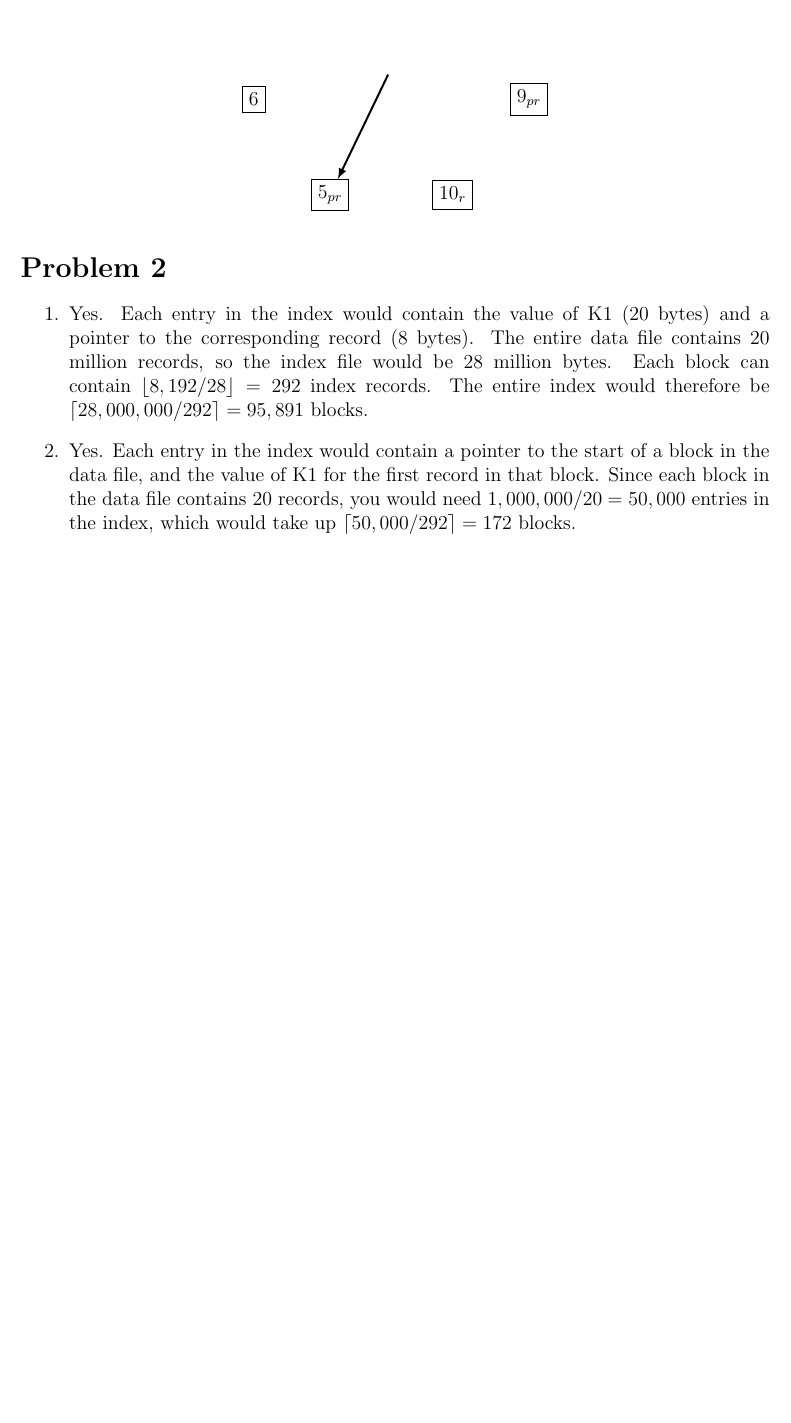
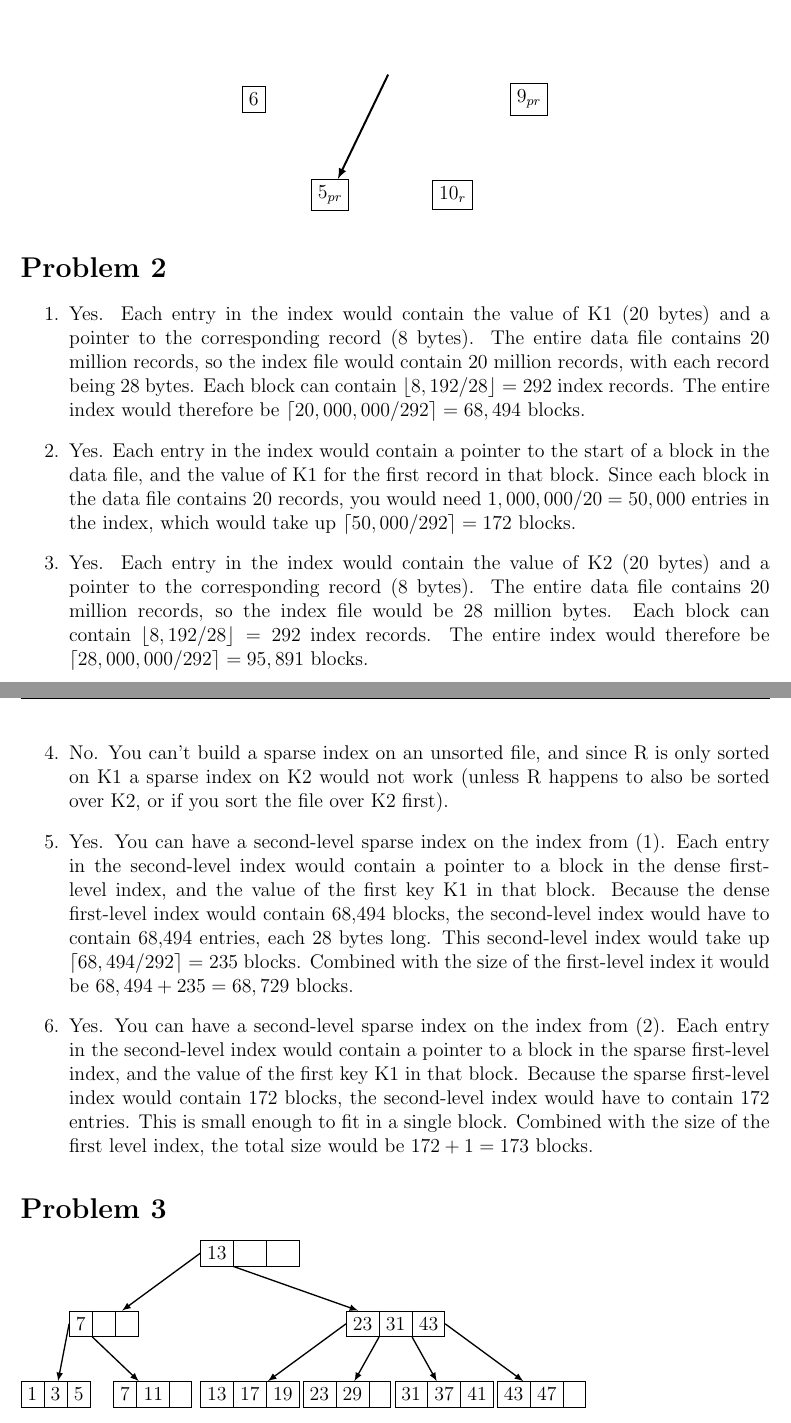
Before and after one commit to jojonium/CS-4432-Database-Systems-II, a LaTeX problem sheet (hw2.tex): part of page 6 of 6 before the commit and two parts of pages 6 and 7 of 7 after it, the two joined at a grey line, cut so that both start at the same text, the shorter picture padded with empty space. Compiled offline with pdfLaTeX.

Commit message:
add b tree diagram

```diff
--- a/hw2.tex
+++ b/hw2.tex
@@ -5,6 +5,7 @@
 \usepackage{mathtools}
 \usepackage{fancyhdr}
 \usepackage{tikz}
+\usetikzlibrary{shapes, calc}
 \setlength{\headheight}{15.2pt}
 \pagestyle{fancy}
 \lhead[]{Joseph Petitti}
@@ -434,15 +435,111 @@ Note: a subscrpt \textit{p} indicates that a page is pinned, and a subscript
 \begin{enumerate}
 	\item Yes. Each entry in the index would contain the value of K1 (20 bytes)
 			and a pointer to the corresponding record (8 bytes). The entire data
-			file contains 20 million records, so the index file would be 28
-			million bytes. Each block can contain $\lfloor 8,192 / 28 \rfloor =
-			292$ index records. The entire index would therefore be $\lceil
-			28,000,000 / 292 \rceil = 95,891$ blocks.
+			file contains 20 million records, so the index file would contain 20
+			million records, with each record being 28 bytes. Each block can
+			contain $\lfloor 8,192 / 28 \rfloor = 292$ index records. The entire
+			index would therefore be $\lceil 20,000,000 / 292 \rceil = 68,494$
+			blocks.
 	\item Yes. Each entry in the index would contain a pointer to the start of a
 			block in the data file, and the value of K1 for the first record in
 			that block. Since each block in the data file contains 20 records,
 			you would need $1,000,000 / 20 = 50,000$ entries in the index, which
 			would take up $\lceil 50,000 / 292 \rceil = 172$ blocks.
+	\item Yes. Each entry in the index would contain the value of K2 (20 bytes)
+			and a pointer to the corresponding record (8 bytes). The entire data
+			file contains 20 million records, so the index file would be 28
+			million bytes. Each block can contain $\lfloor 8,192 / 28 \rfloor =
+			292$ index records. The entire index would therefore be $\lceil
+			28,000,000 / 292 \rceil = 95,891$ blocks.
+	\item No. You can't build a sparse index on an unsorted file, and since R is
+			only sorted on K1 a sparse index on K2 would not work (unless R
+			happens to also be sorted over K2, or if you sort the file over K2
+			first).
+	\item Yes. You can have a second-level sparse index on the index from (1).
+			Each entry in the second-level index would contain a pointer to a
+			block in the dense first-level index, and the value of the first key
+			K1 in that block. Because the dense first-level index would contain
+			68,494 blocks, the second-level index would have to contain 68,494
+			entries, each 28 bytes long. This second-level index would take up
+			$\lceil 68,494 / 292 \rceil = 235$ blocks. Combined with the size of
+			the first-level index it would be $68,494 + 235 = 68,729$
+			blocks.
+	\item Yes. You can have a second-level sparse index on the index from (2).
+			Each entry in the second-level index would contain a pointer to a
+			block in the sparse first-level index, and the value of the first
+			key K1 in that block. Because the sparse first-level index would
+			contain 172 blocks, the second-level index would have to contain 172
+			entries. This is small enough to fit in a single block. Combined
+			with the size of the first level index, the total size would be $172
+			+ 1 = 173$ blocks.
 \end{enumerate}
 
+\section*{Problem 3}
+
+\begin{tikzpicture}
+	\tikzstyle{bplus}=[rectangle split, rectangle split horizontal, rectangle
+		split parts=3, draw]
+	\tikzstyle{edge from parent}=[draw=none]
+	\tikzstyle{every node}=[bplus]
+	\tikzstyle{level 1}=[sibling distance=15em]
+	\tikzstyle{level 2}=[sibling distance=5em]
+
+	\node[bplus] (root) {
+		\nodepart{one} 13
+		\nodepart{two} \hphantom{13}
+		\nodepart{three} \hphantom{13}
+	}
+	child {
+		node (lv2a) {
+			\nodepart{one} 7
+			\nodepart{two} \hphantom{7}
+			\nodepart{three} \hphantom{7}
+		}
+		child {node (leafa) {1 \nodepart{two} 3 \nodepart{three} 5}}
+		child {node (leafb) {7 \nodepart{two} 11 \nodepart{three} }}
+	}
+	child {
+		node (lv2b) {
+			\nodepart{one} 23
+			\nodepart{two} 31
+			\nodepart{three} 43
+		}
+		child {node (leafc) {13 \nodepart{two} 17 \nodepart{three} 19}}
+		child {node (leafd) {23 \nodepart{two} 29 \nodepart{three} }}
+		child {node (leafe) {31 \nodepart{two} 37 \nodepart{three} 41}}
+		child {node (leaff) {43 \nodepart{two} 47 \nodepart{three} }}
+	};
+
+		\draw [->, thick, >=latex] (root.one west) -- (lv2a);
+		\draw [->, thick, >=latex] ($(root.one south) !.5! (root.two south)$) --
+		(lv2b);
+		\draw [->, thick, >=latex] (lv2a.one west) -- (leafa);
+		\draw [->, thick, >=latex] ($(lv2a.one south) !.5! (lv2a.two south)$) --
+		(leafb);
+		\draw [->, thick, >=latex] (lv2b.one west) -- (leafc);
+		\draw [->, thick, >=latex] ($(lv2b.one south) !.5! (lv2b.two south)$) --
+		(leafd);
+		\draw [->, thick, >=latex] ($(lv2b.two south) !.5! (lv2b.three south)$)
+		-- (leafe);
+		\draw [->, thick, >=latex] (lv2b.three east) -- (leaff);
+
+	%
+	%\node {13 \nodepart{two} \hphantom{1}} [->]
+	%	child {node {3 \nodepart{two} 7}
+	%		child {node {1 \nodepart{two} 2}}
+	%		child {node {4 \nodepart{two} 6}}
+	%		child {node {8 \nodepart{two} 9}}
+  	%	}
+	%	child {node {21 \nodepart{two} 28 \nodepart{three} 32 \nodepart{four} 50}
+	%		child {node {17 \nodepart{two} 20}}
+	%		child {node {22 \nodepart{two} 25}}
+	%		child {node {28 \nodepart{two} 30}}
+	%		child[sibling distance=25mm] {node {34 \nodepart{two} 38
+	%		\nodepart{three} 44 \nodepart{four} 47}}
+	%		child[sibling distance=25mm] {node {53 \nodepart{two} 54
+	%		\nodepart{three} 60 \nodepart{four} 88}}
+  	%	};
+\end{tikzpicture}
+
+
 \end{document}
```
